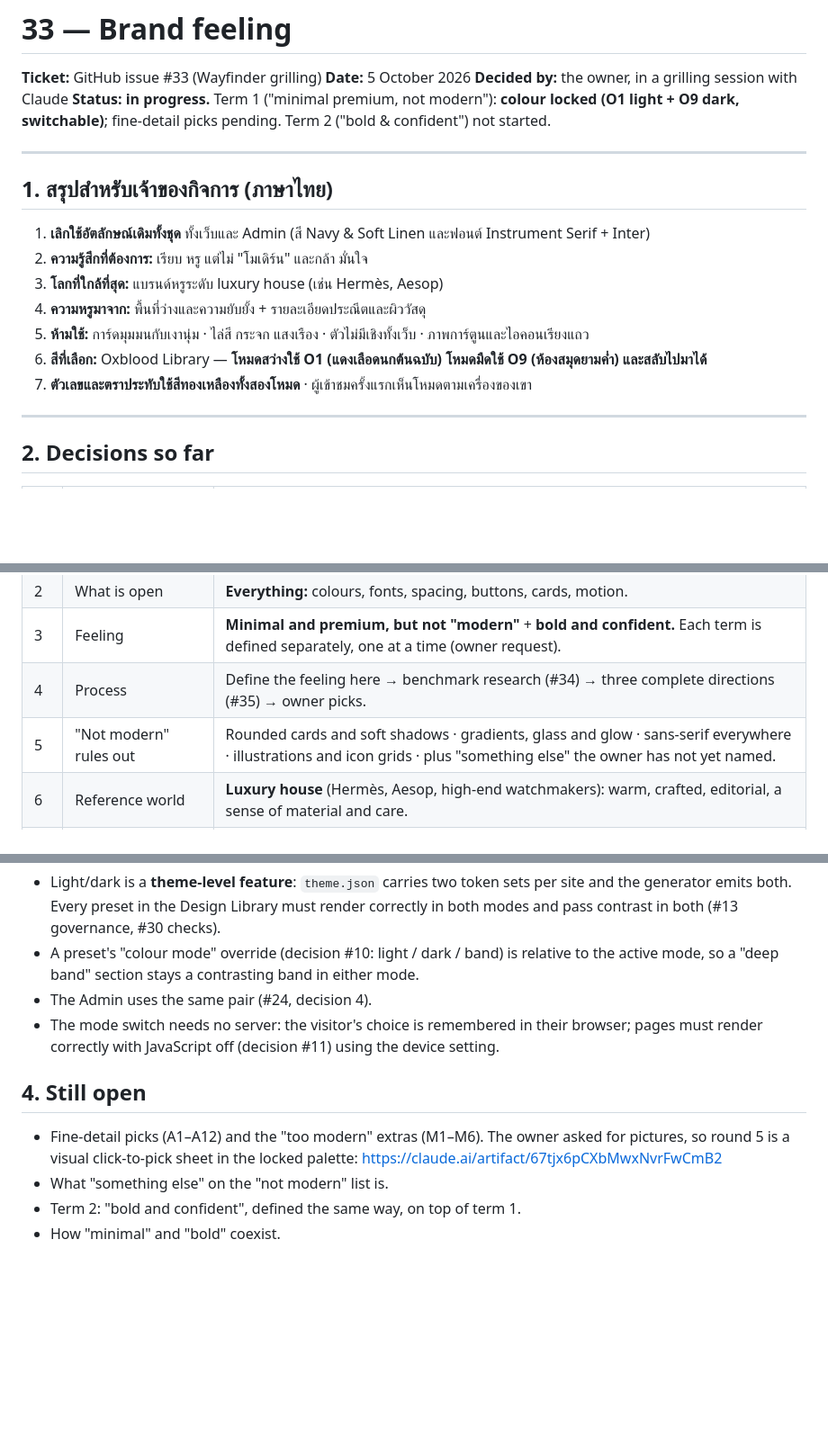
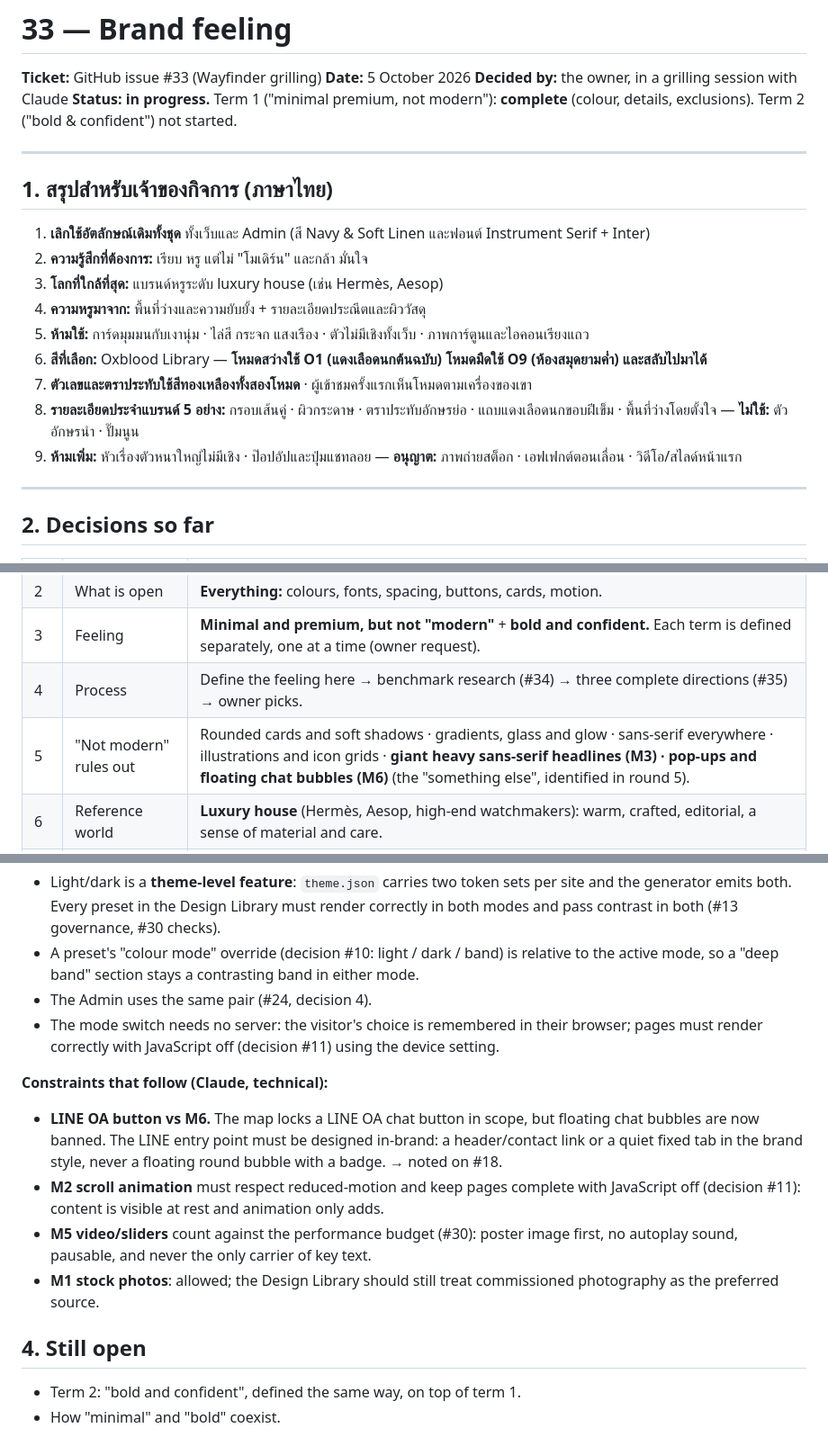
Before and after one commit to phuwanutkhodop/accountingsite.github.io, a Markdown page: docs/decisions/33-brand-feeling.md, 3 parts joined by grey strips. Shown at 90% size. GitHub-like rendering; blank space fills up the shorter version.

Commit message:
Decision #33: term 1 complete — signature details, exclusions, allowances
Co-Authored-By: Claude Opus 5.5 <noreply@anthropic.com>
Claude-Session: https://claude.ai/code/session_01GY7dVMTf4ZnG8XjCFS5aMD

```diff
--- a/docs/decisions/33-brand-feeling.md
+++ b/docs/decisions/33-brand-feeling.md
@@ -3,7 +3,7 @@
 **Ticket:** GitHub issue #33 (Wayfinder grilling)
 **Date:** 5 October 2026
 **Decided by:** the owner, in a grilling session with Claude
-**Status:** **in progress.** Term 1 ("minimal premium, not modern"): **colour locked (O1 light + O9 dark, switchable)**; fine-detail picks pending. Term 2 ("bold & confident") not started.
+**Status:** **in progress.** Term 1 ("minimal premium, not modern"): **complete** (colour, details, exclusions). Term 2 ("bold & confident") not started.
 
 ---
 
@@ -16,6 +16,8 @@
 5. **ห้ามใช้:** การ์ดมุมมนกับเงานุ่ม · ไล่สี กระจก แสงเรือง · ตัวไม่มีเชิงทั้งเว็บ · ภาพการ์ตูนและไอคอนเรียงแถว
 6. **สีที่เลือก:** Oxblood Library — **โหมดสว่างใช้ O1 (แดงเลือดนกต้นฉบับ) โหมดมืดใช้ O9 (ห้องสมุดยามค่ำ) และสลับไปมาได้**
 7. **ตัวเลขและตราประทับใช้สีทองเหลืองทั้งสองโหมด** · ผู้เข้าชมครั้งแรกเห็นโหมดตามเครื่องของเขา
+8. **รายละเอียดประจำแบรนด์ 5 อย่าง:** กรอบเส้นคู่ · ผิวกระดาษ · ตราประทับอักษรย่อ · แถบแดงเลือดนกขอบฝีเข็ม · พื้นที่ว่างโดยตั้งใจ — **ไม่ใช้:** ตัวอักษรนำ · ปั๊มนูน
+9. **ห้ามเพิ่ม:** หัวเรื่องตัวหนาใหญ่ไม่มีเชิง · ป๊อปอัปและปุ่มแชทลอย — **อนุญาต:** ภาพถ่ายสต็อก · เอฟเฟกต์ตอนเลื่อน · วิดีโอ/สไลด์หน้าแรก
 
 ---
 
@@ -27,7 +29,7 @@
 | 2 | What is open | **Everything:** colours, fonts, spacing, buttons, cards, motion. |
 | 3 | Feeling | **Minimal and premium, but not "modern"** + **bold and confident.** Each term is defined separately, one at a time (owner request). |
 | 4 | Process | Define the feeling here → benchmark research (#34) → three complete directions (#35) → owner picks. |
-| 5 | "Not modern" rules out | Rounded cards and soft shadows · gradients, glass and glow · sans-serif everywhere · illustrations and icon grids · plus "something else" the owner has not yet named. |
+| 5 | "Not modern" rules out | Rounded cards and soft shadows · gradients, glass and glow · sans-serif everywhere · illustrations and icon grids · **giant heavy sans-serif headlines (M3) · pop-ups and floating chat bubbles (M6)** (the "something else", identified in round 5). |
 | 6 | Reference world | **Luxury house** (Hermès, Aesop, high-end watchmakers): warm, crafted, editorial, a sense of material and care. |
 | 7 | Where "premium" comes from | **Space and restraint + fine detail and material.** The owner asked for "fine detail and material" to be defined in depth. |
 | 8 | Colour | Owner rejected abstract colour moods: colour must be answered as **complete colour sets that fit the concept**. Round 2 shows six sets in context. |
@@ -85,9 +89,14 @@ Contrast (WCAG): light ink 14.9, muted 5.5, oxblood text 8.7, button 8.8, brass
 - The Admin uses the same pair (#24, decision 4).
 - The mode switch needs no server: the visitor's choice is remembered in their browser; pages must render correctly with JavaScript off (decision #11) using the device setting.
 
+**Constraints that follow (Claude, technical):**
+
+- **LINE OA button vs M6.** The map locks a LINE OA chat button in scope, but floating chat bubbles are now banned. The LINE entry point must be designed in-brand: a header/contact link or a quiet fixed tab in the brand style, never a floating round bubble with a badge. → noted on #18.
+- **M2 scroll animation** must respect reduced-motion and keep pages complete with JavaScript off (decision #11): content is visible at rest and animation only adds.
+- **M5 video/sliders** count against the performance budget (#30): poster image first, no autoplay sound, pausable, and never the only carrier of key text.
+- **M1 stock photos**: allowed; the Design Library should still treat commissioned photography as the preferred source.
+
 ## 4. Still open
 
-- Fine-detail picks (A1–A12) and the "too modern" extras (M1–M6). The owner asked for pictures, so round 5 is a visual click-to-pick sheet in the locked palette: https://claude.ai/artifact/67tjx6pCXbMwxNvrFwCmB2
-- What "something else" on the "not modern" list is.
 - Term 2: "bold and confident", defined the same way, on top of term 1.
 - How "minimal" and "bold" coexist.
```
Also changed, not shown: other parts of docs/decisions/33-brand-feeling.md (+2 -0 lines).
